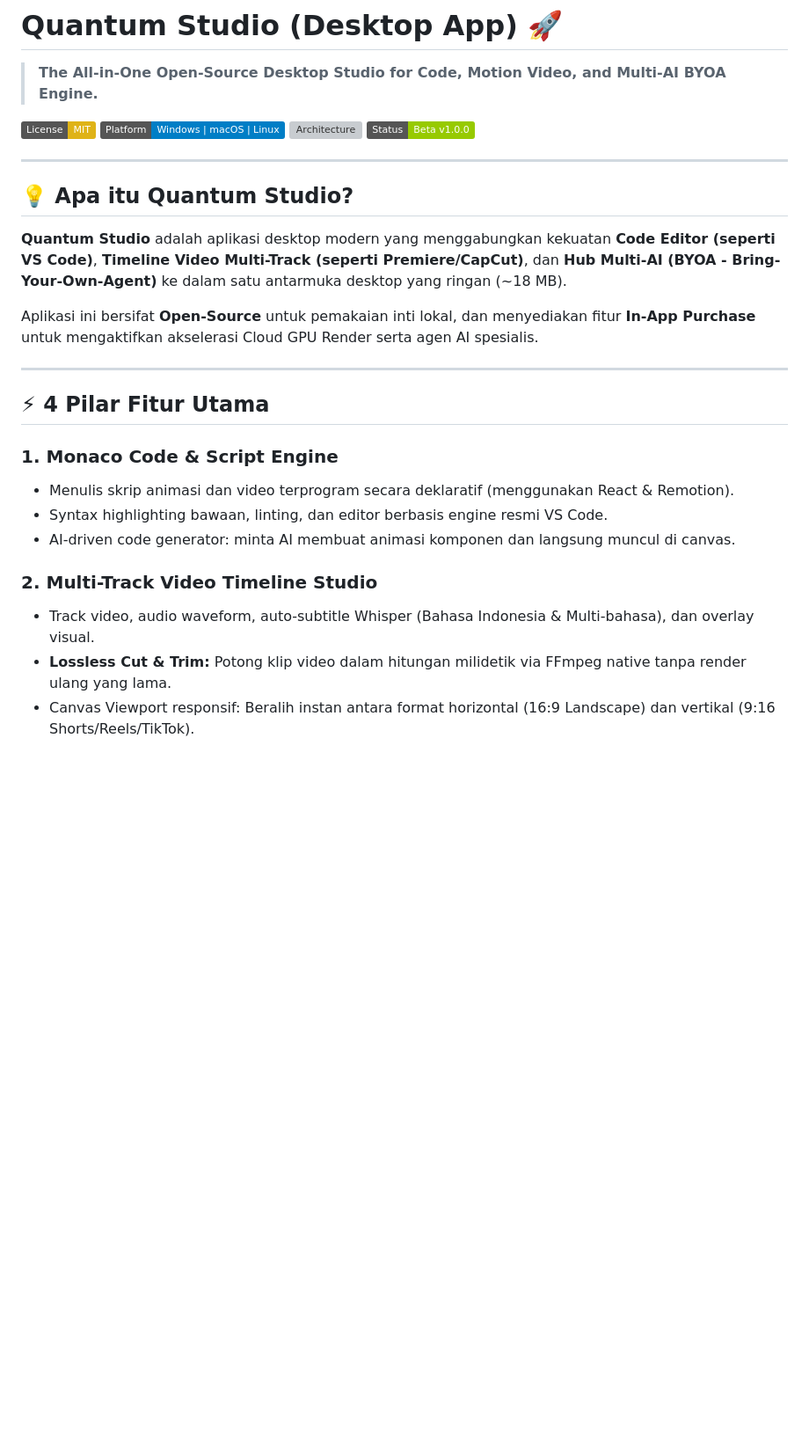
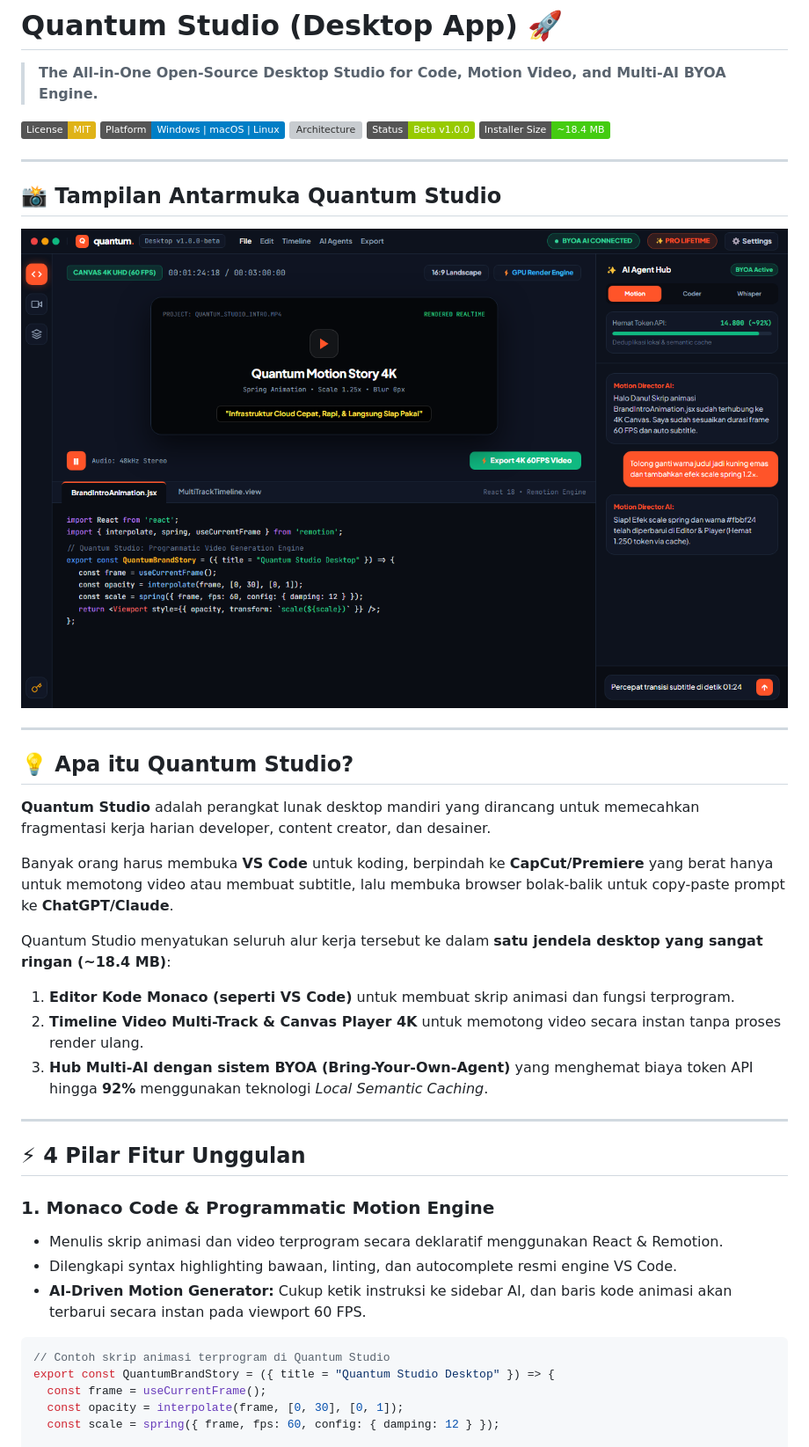
Before and after one commit to Danuhadiana/quantum-studio, a Markdown page: README.md, the part around one of its changes. Shown at 88% size. Drawn GitHub-style; pictures changed too: docs/images/quantum-studio-workstation.png (added); badges without logos; blank space fills up the shorter version; grey boxes are pictures that could not be loaded.

````diff
--- a/README.md
+++ b/README.md
@@ -5,26 +5,40 @@
 [![Platform](https://img.shields.io/badge/Platform-Windows%20%7C%20macOS%20%7C%20Linux-blue)](https://github.com/Danuhadiana/quantum-studio)
 [![Architecture](https://img.shields.io/badge/Architecture-Tauri%202.0%20%2F%20React%20%2F%20Vite-orange)](https://vitejs.dev/)
 [![Status](https://img.shields.io/badge/Status-Beta%20v1.0.0-green)](https://github.com/Danuhadiana/quantum-studio/releases)
+[![Build Size](https://img.shields.io/badge/Installer%20Size-~18.4%20MB-success)](https://github.com/Danuhadiana/quantum-studio/releases)
+
+---
+
+## 📸 Tampilan Antarmuka Quantum Studio
+
+![Quantum Studio Workstation Screenshot](docs/images/quantum-studio-workstation.png)
 
 ---
 
 ## 💡 Apa itu Quantum Studio?
 
-**Quantum Studio** adalah aplikasi desktop modern yang menggabungkan kekuatan **Code Editor (seperti VS Code)**, **Timeline Video Multi-Track (seperti Premiere/CapCut)**, dan **Hub Multi-AI (BYOA - Bring-Your-Own-Agent)** ke dalam satu antarmuka desktop yang ringan (~18 MB).
+**Quantum Studio** adalah perangkat lunak desktop mandiri yang dirancang untuk memecahkan fragmentasi kerja harian developer, content creator, dan desainer.
 
-Aplikasi ini bersifat **Open-Source** untuk pemakaian inti lokal, dan menyediakan fitur **In-App Purchase** untuk mengaktifkan akselerasi Cloud GPU Render serta agen AI spesialis.
+Banyak orang harus membuka **VS Code** untuk koding, berpindah ke **CapCut/Premiere** yang berat hanya untuk memotong video atau membuat subtitle, lalu membuka browser bolak-balik untuk copy-paste prompt ke **ChatGPT/Claude**.
+
+Quantum Studio menyatukan seluruh alur kerja tersebut ke dalam **satu jendela desktop yang sangat ringan (~18.4 MB)**:
+1. **Editor Kode Monaco (seperti VS Code)** untuk membuat skrip animasi dan fungsi terprogram.
+2. **Timeline Video Multi-Track & Canvas Player 4K** untuk memotong video secara instan tanpa proses render ulang.
+3. **Hub Multi-AI dengan sistem BYOA (Bring-Your-Own-Agent)** yang menghemat biaya token API hingga **92%** menggunakan teknologi *Local Semantic Caching*.
 
 ---
 
-## ⚡ 4 Pilar Fitur Utama
+## ⚡ 4 Pilar Fitur Unggulan
 
-### 1. Monaco Code & Script Engine
-* Menulis skrip animasi dan video terprogram secara deklaratif (menggunakan React & Remotion).
-* Syntax highlighting bawaan, linting, dan editor berbasis engine resmi VS Code.
-* AI-driven code generator: minta AI membuat animasi komponen dan langsung muncul di canvas.
+### 1. Monaco Code & Programmatic Motion Engine
+* Menulis skrip animasi dan video terprogram secara deklaratif menggunakan React & Remotion.
+* Dilengkapi syntax highlighting bawaan, linting, dan autocomplete resmi engine VS Code.
+* **AI-Driven Motion Generator:** Cukup ketik instruksi ke sidebar AI, dan baris kode animasi akan terbarui secara instan pada viewport 60 FPS.
 
-### 2. Multi-Track Video Timeline Studio
-* Track video, audio waveform, auto-subtitle Whisper (Bahasa Indonesia & Multi-bahasa), dan overlay visual.
-* **Lossless Cut & Trim:** Potong klip video dalam hitungan milidetik via FFmpeg native tanpa render ulang yang lama.
-* Canvas Viewport responsif: Beralih instan antara format horizontal (16:9 Landscape) dan vertikal (9:16 Shorts/Reels/TikTok).
+```javascript
+// Contoh skrip animasi terprogram di Quantum Studio
+export const QuantumBrandStory = ({ title = "Quantum Studio Desktop" }) => {
+  const frame = useCurrentFrame();
+  const opacity = interpolate(frame, [0, 30], [0, 1]);
+  const scale = spring({ frame, fps: 60, config: { damping: 12 } });
 
````
Also changed, not shown: other parts of README.md (+139 -33 lines), docs/images/quantum-studio-in-app-store.png (added), docs/images/quantum-studio-timeline.png (added), 3 other files.
